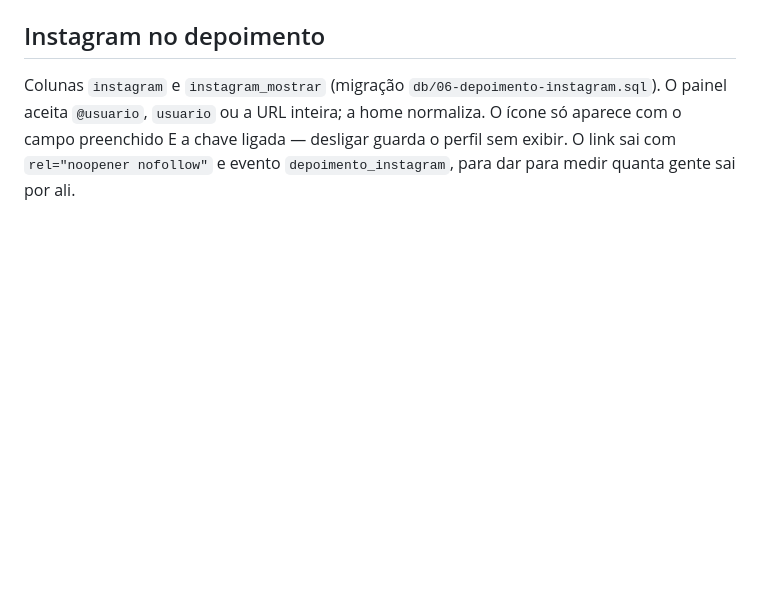
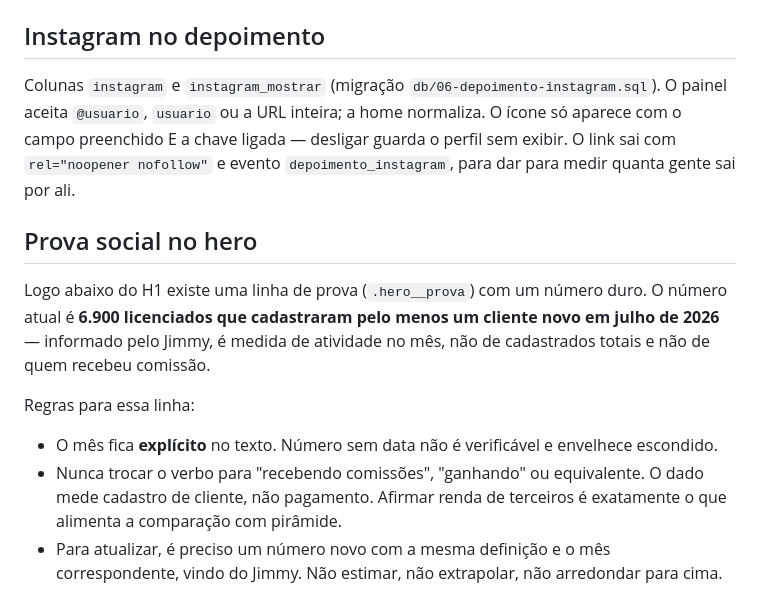
Before and after one commit to jimmyfenner/anovaprofissao, a Markdown page: CLAUDE.md, the part around the change. GitHub-like rendering; blank space fills up the shorter version.

Commit message:
CLAUDE.md: regra da linha de prova do hero
Co-Authored-By: Claude Opus 5 <noreply@anthropic.com>
Claude-Session: https://claude.ai/code/session_01EZcCREhAHz46X6rNpYHKeB

```diff
--- a/CLAUDE.md
+++ b/CLAUDE.md
@@ -257,3 +257,21 @@ O painel aceita `@usuario`, `usuario` ou a URL inteira; a home normaliza. O
 ícone só aparece com o campo preenchido E a chave ligada — desligar guarda o
 perfil sem exibir. O link sai com `rel="noopener nofollow"` e evento
 `depoimento_instagram`, para dar para medir quanta gente sai por ali.
+
+## Prova social no hero
+
+Logo abaixo do H1 existe uma linha de prova (`.hero__prova`) com um número
+duro. O número atual é **6.900 licenciados que cadastraram pelo menos um
+cliente novo em julho de 2026** — informado pelo Jimmy, é medida de
+atividade no mês, não de cadastrados totais e não de quem recebeu comissão.
+
+Regras para essa linha:
+
+- O mês fica **explícito** no texto. Número sem data não é verificável e
+  envelhece escondido.
+- Nunca trocar o verbo para "recebendo comissões", "ganhando" ou equivalente.
+  O dado mede cadastro de cliente, não pagamento. Afirmar renda de terceiros
+  é exatamente o que alimenta a comparação com pirâmide.
+- Para atualizar, é preciso um número novo com a mesma definição e o mês
+  correspondente, vindo do Jimmy. Não estimar, não extrapolar, não arredondar
+  para cima.
```
